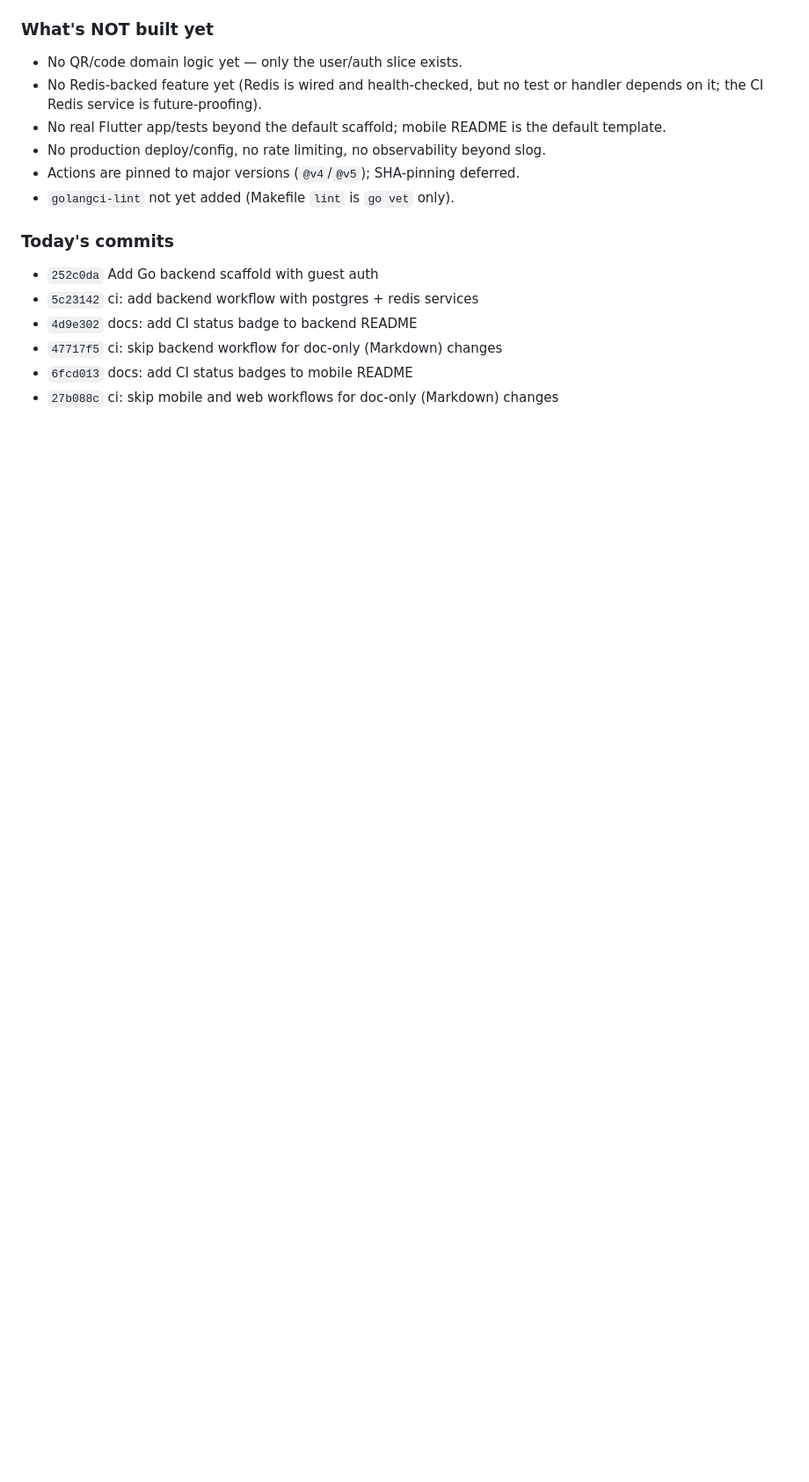
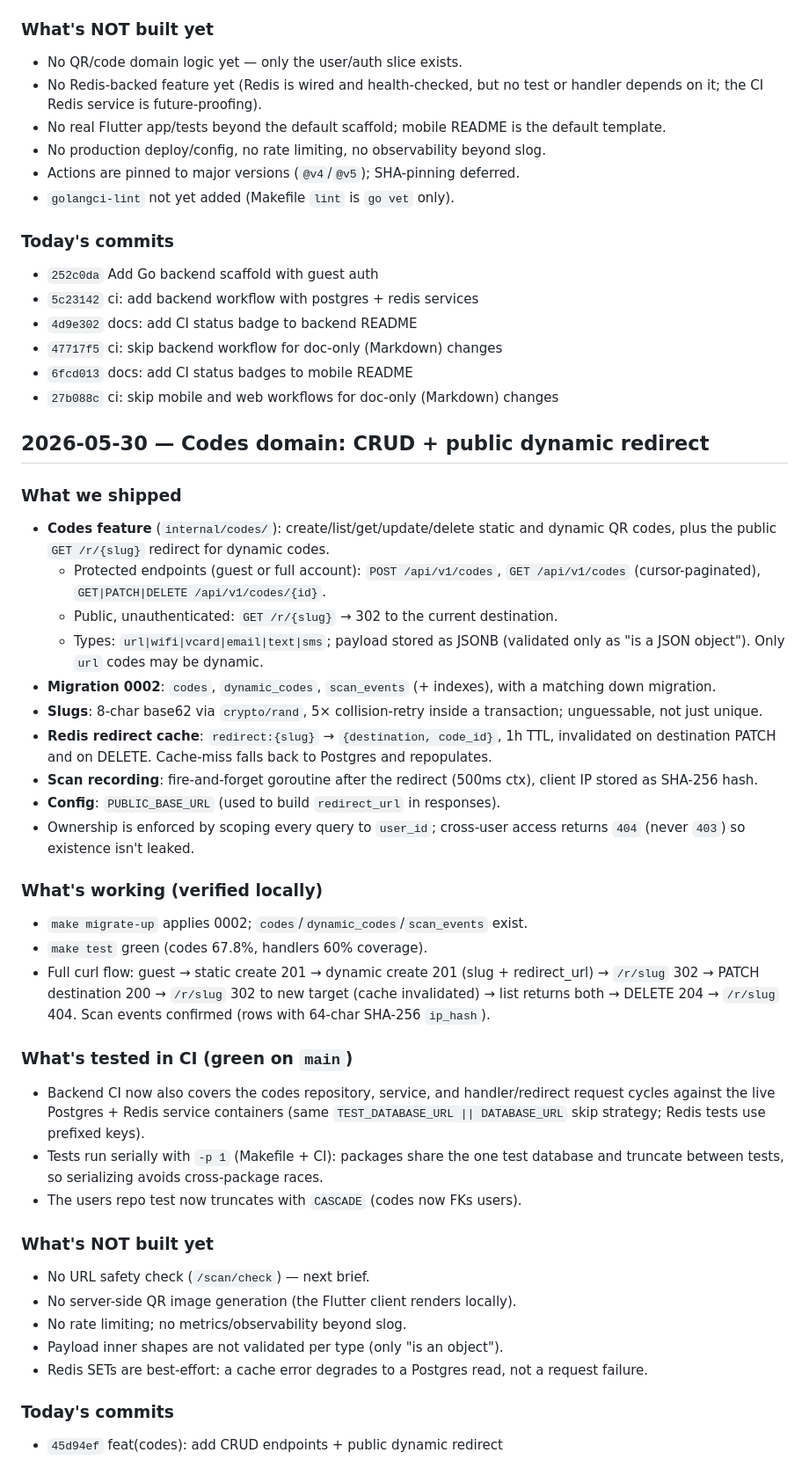
Before and after one commit to Overover1400/qrsafe, a Markdown page: SESSION_NOTES.md, the part around the change. Shown at 88% size. Drawn GitHub-style; blank space fills up the shorter version.

Commit message:
docs: log codes domain session in SESSION_NOTES

```diff
--- a/SESSION_NOTES.md
+++ b/SESSION_NOTES.md
@@ -51,3 +51,54 @@
 - `47717f5` ci: skip backend workflow for doc-only (Markdown) changes
 - `6fcd013` docs: add CI status badges to mobile README
 - `27b088c` ci: skip mobile and web workflows for doc-only (Markdown) changes
+
+## 2026-05-30 — Codes domain: CRUD + public dynamic redirect
+
+### What we shipped
+- **Codes feature** (`internal/codes/`): create/list/get/update/delete static and
+  dynamic QR codes, plus the public `GET /r/{slug}` redirect for dynamic codes.
+  - Protected endpoints (guest or full account): `POST /api/v1/codes`,
+    `GET /api/v1/codes` (cursor-paginated), `GET|PATCH|DELETE /api/v1/codes/{id}`.
+  - Public, unauthenticated: `GET /r/{slug}` → 302 to the current destination.
+  - Types: `url|wifi|vcard|email|text|sms`; payload stored as JSONB (validated
+    only as "is a JSON object"). Only `url` codes may be dynamic.
+- **Migration 0002**: `codes`, `dynamic_codes`, `scan_events` (+ indexes), with a
+  matching down migration.
+- **Slugs**: 8-char base62 via `crypto/rand`, 5× collision-retry inside a
+  transaction; unguessable, not just unique.
+- **Redis redirect cache**: `redirect:{slug}` → `{destination, code_id}`, 1h TTL,
+  invalidated on destination PATCH and on DELETE. Cache-miss falls back to
+  Postgres and repopulates.
+- **Scan recording**: fire-and-forget goroutine after the redirect (500ms ctx),
+  client IP stored as SHA-256 hash.
+- **Config**: `PUBLIC_BASE_URL` (used to build `redirect_url` in responses).
+- Ownership is enforced by scoping every query to `user_id`; cross-user access
+  returns `404` (never `403`) so existence isn't leaked.
+
+### What's working (verified locally)
+- `make migrate-up` applies 0002; `codes`/`dynamic_codes`/`scan_events` exist.
+- `make test` green (codes 67.8%, handlers 60% coverage).
+- Full curl flow: guest → static create 201 → dynamic create 201 (slug +
+  redirect_url) → `/r/slug` 302 → PATCH destination 200 → `/r/slug` 302 to new
+  target (cache invalidated) → list returns both → DELETE 204 → `/r/slug` 404.
+  Scan events confirmed (rows with 64-char SHA-256 `ip_hash`).
+
+### What's tested in CI (green on `main`)
+- Backend CI now also covers the codes repository, service, and handler/redirect
+  request cycles against the live Postgres + Redis service containers (same
+  `TEST_DATABASE_URL || DATABASE_URL` skip strategy; Redis tests use prefixed
+  keys).
+- Tests run serially with `-p 1` (Makefile + CI): packages share the one test
+  database and truncate between tests, so serializing avoids cross-package races.
+- The users repo test now truncates with `CASCADE` (codes now FKs users).
+
+### What's NOT built yet
+- No URL safety check (`/scan/check`) — next brief.
+- No server-side QR image generation (the Flutter client renders locally).
+- No rate limiting; no metrics/observability beyond slog.
+- Payload inner shapes are not validated per type (only "is an object").
+- Redis SETs are best-effort: a cache error degrades to a Postgres read, not a
+  request failure.
+
+### Today's commits
+- `45d94ef` feat(codes): add CRUD endpoints + public dynamic redirect
```
